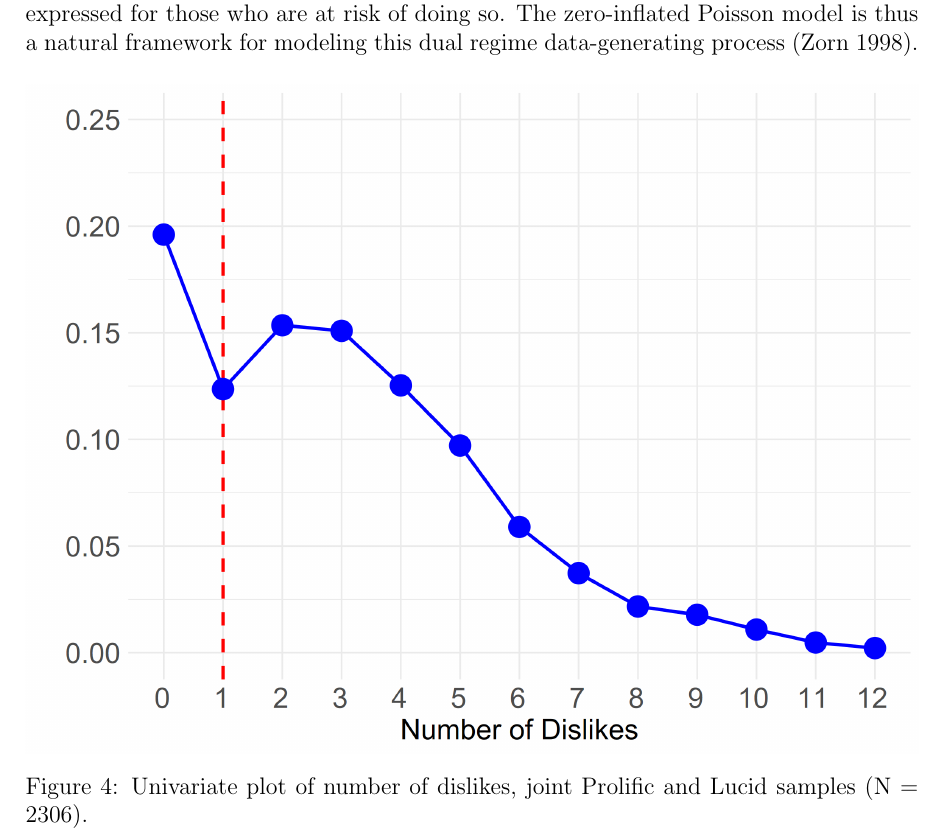
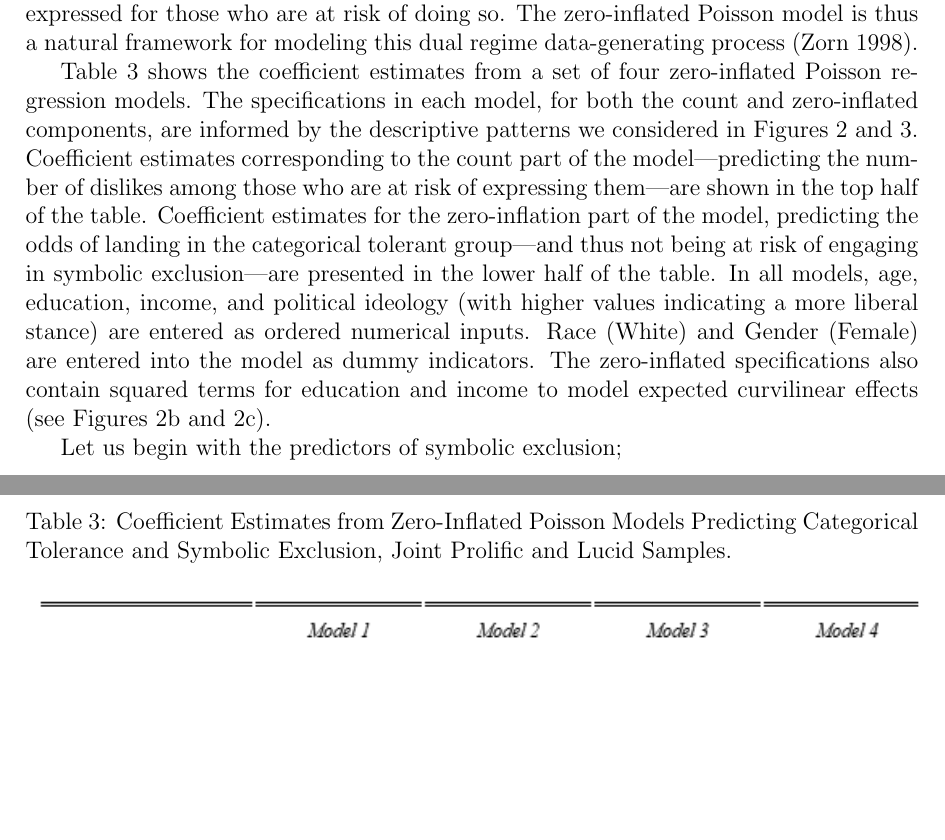
Before and after one commit to olizardo/sociological-science-categorical-tolerance-followup, a LaTeX paper (manuscript.tex): part of page 9 of 10 before the commit and two parts of pages 9 and 10 of 11 after it, the two joined at a grey line, cut so that both start at the same text, the shorter picture padded with empty space. Compiled offline with pdfLaTeX.

Commit message:
Updates from Overleaf

```diff
--- a/manuscript.tex
+++ b/manuscript.tex
@@ -155,8 +155,5 @@ Symbolic exclusion propensities among different groups can be straightforwardly
 \section*{Zero-Inflated Poisson Regression Models}
 In their original paper, \citet{lizardo2016end-4fb} proposed modeling categorical tolerance and symbolic exclusion jointly as a hurdle process. The basic idea is that categorical tolerants are a distinct slice of the population who are not at risk of engaging in symbolic exclusion (expressing dislikes). Thus, we can statistically model the joint predictors of both tendencies by assuming that there is a set of predictors that drive the probability of being in the categorical tolerant group (thus not being at risk of expressing dislikes), and net of this, there is a second set of predictors that drive the number of dislikes expressed for those who are at risk of doing so. The zero-inflated Poisson model is thus a natural framework for modeling this dual regime data-generating process \citep{zorn1998analytic-6b1}.
 
-\begin{figure}[ht!]
-        \includegraphics[width=1.0\textwidth]{Plots/uni-dist-cat-tol.png}
-    \caption{Univariate plot of number of dislikes, joint Prolific and Lucid samples (N = 2306).}
-    \label{fig:main}
-\end{figure}
+\begin{table}
+    \caption{Coefficient Estimates from Zero-Inflated Poisson Models Predicting Categorical Tolerance and Symbolic Exclusion, Joint Prolific and Lucid Samples.}
@@ -163,3 +165,6 @@ In their original paper, \citet{lizardo2016end-4fb} proposed modeling categorica
+Table~\ref{tab:zinf} shows the coefficient estimates from a set of four zero-inflated Poisson regression models. The specifications in each model, for both the count and zero-inflated components, are informed by the descriptive patterns we considered in Figures~\ref{fig:cat-tol} and~\ref{fig:grd-int}. Coefficient estimates corresponding to the count part of the model---predicting the number of dislikes among those who are at risk of expressing them---are shown in the top half of the table. Coefficient estimates for the zero-inflation part of the model, predicting the odds of landing in the categorical tolerant group---and thus not being at risk of engaging in symbolic exclusion---are presented in the lower half of the table. In all models, age, education, income, and political ideology (with higher values indicating a more liberal stance) are entered as ordered numerical inputs. Race (White) and Gender (Female) are entered into the model as dummy indicators. The zero-inflated specifications also contain squared terms for education and income to model expected curvilinear effects (see Figures~\ref{fig:cat-tol-edu} and~\ref{fig:cat-tol-inc}).
+
+Let us begin with the predictors of symbolic exclusion;
 
 \newpage
 \bibliography{references}
```
Also changed, not shown: manuscript.tex (5 more changed lines).
